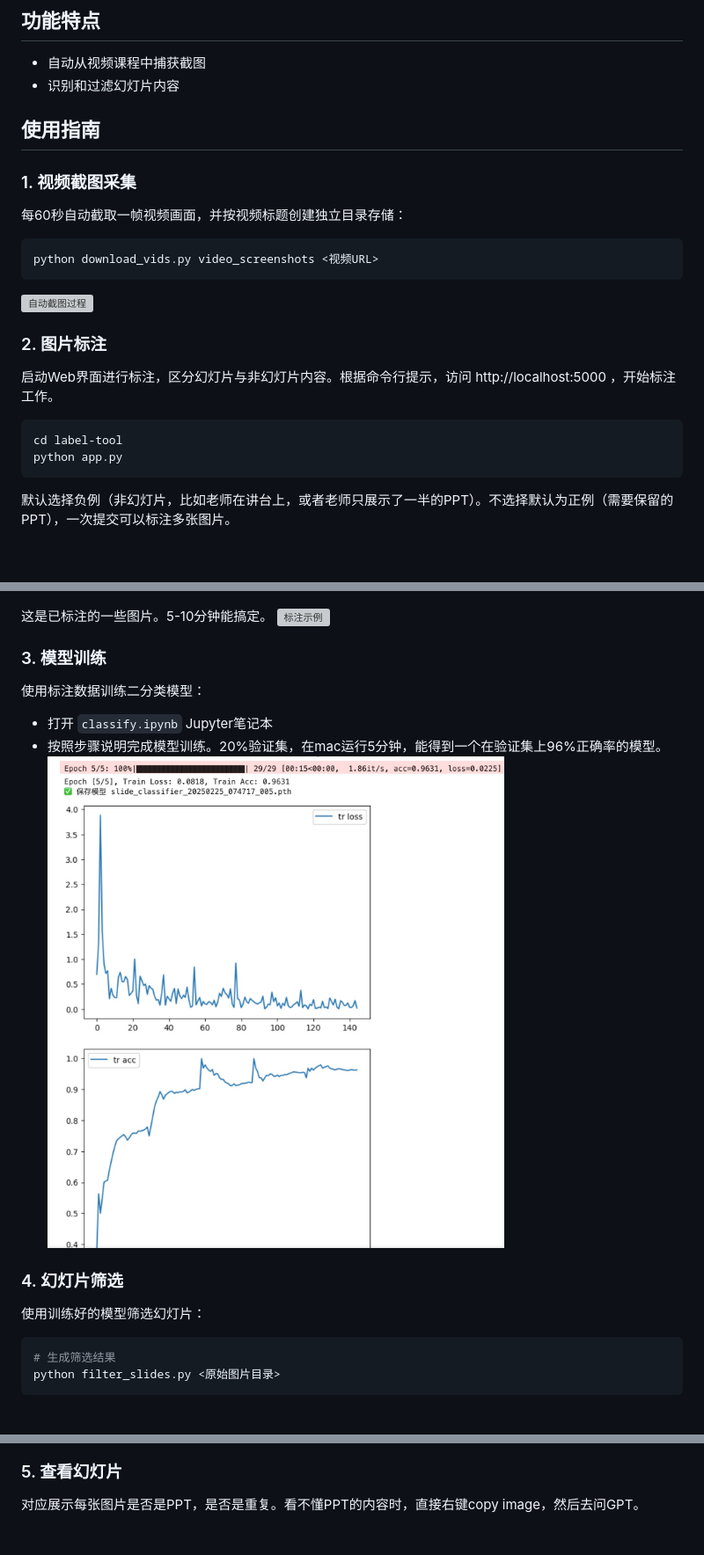
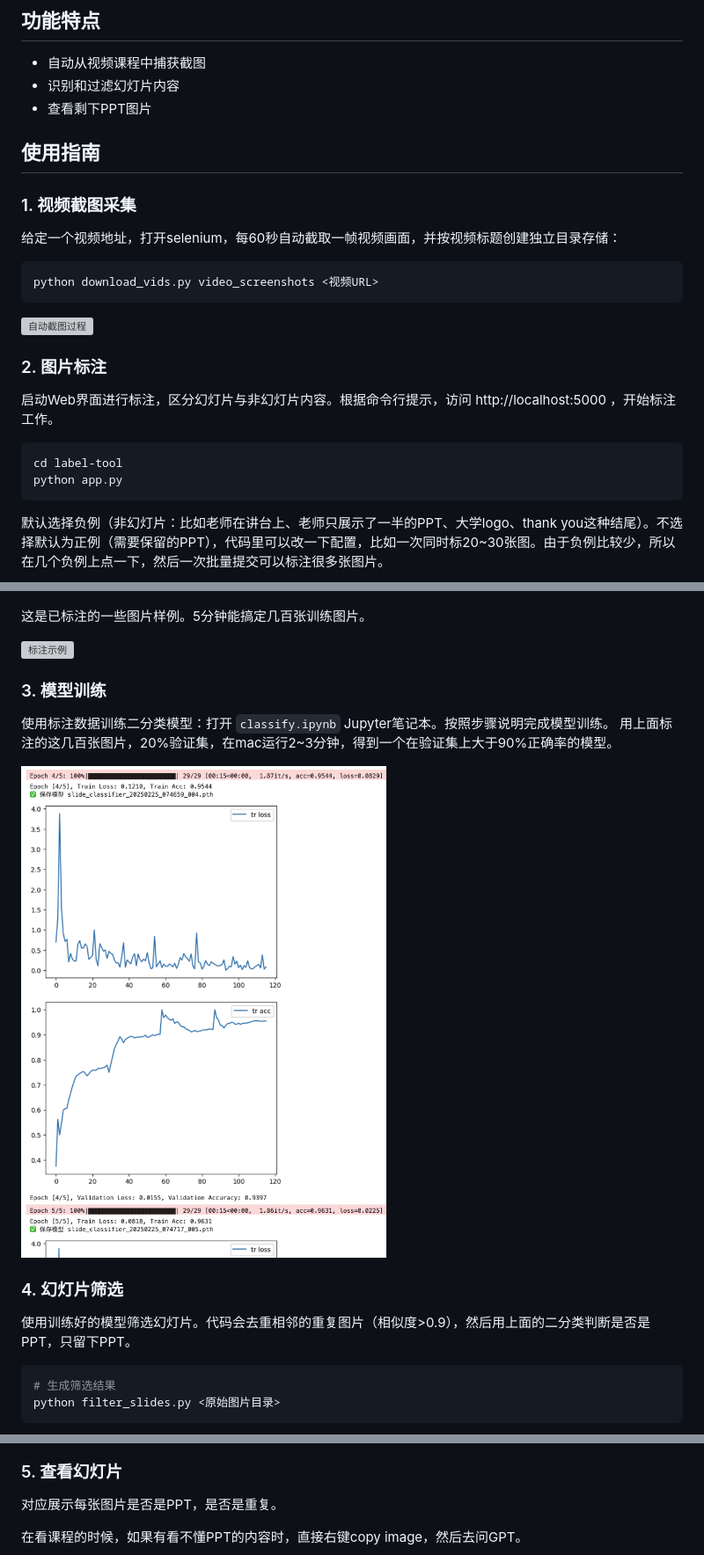
Before and after one commit to huanghao/course-slides, a Markdown page: README.md, 3 parts joined by grey strips. Shown: that part at 88% size. GitHub-like rendering; pictures changed too: imgs/train2.jpg; blank space fills up the shorter version; grey boxes are pictures that could not be loaded.

````diff
--- a/README.md
+++ b/README.md
@@ -5,37 +5,44 @@
 ## 功能特点
 - 自动从视频课程中捕获截图
 - 识别和过滤幻灯片内容
+- 查看剩下PPT图片
 
 ## 使用指南
 
 ### 1. 视频截图采集
-每60秒自动截取一帧视频画面，并按视频标题创建独立目录存储：
+给定一个视频地址，打开selenium，每60秒自动截取一帧视频画面，并按视频标题创建独立目录存储：
+
 ```bash
 python download_vids.py video_screenshots <视频URL>
 ```
+
 ![自动截图过程](imgs/capture2.png)
 
 ### 2. 图片标注
 启动Web界面进行标注，区分幻灯片与非幻灯片内容。根据命令行提示，访问 http://localhost:5000 ，开始标注工作。
+
 ```bash
 cd label-tool
 python app.py
 ```
 
-默认选择负例（非幻灯片，比如老师在讲台上，或者老师只展示了一半的PPT）。不选择默认为正例（需要保留的PPT），一次提交可以标注多张图片。
+默认选择负例（非幻灯片：比如老师在讲台上、老师只展示了一半的PPT、大学logo、thank you这种结尾）。不选择默认为正例（需要保留的PPT），代码里可以改一下配置，比如一次同时标20~30张图。由于负例比较少，所以在几个负例上点一下，然后一次批量提交可以标注很多张图片。
+
 ![图片标注](imgs/label.jpg)
 
-这是已标注的一些图片。5-10分钟能搞定。
+这是已标注的一些图片样例。5分钟能搞定几百张训练图片。
+
 ![标注示例](imgs/samples.jpg)
 
 ### 3. 模型训练
-使用标注数据训练二分类模型：
-- 打开 `classify.ipynb` Jupyter笔记本
-- 按照步骤说明完成模型训练。20%验证集，在mac运行5分钟，能得到一个在验证集上96%正确率的模型。
+使用标注数据训练二分类模型：打开 `classify.ipynb` Jupyter笔记本。按照步骤说明完成模型训练。
+用上面标注的这几百张图片，20%验证集，在mac运行2~3分钟，得到一个在验证集上大于90%正确率的模型。
+
 ![训练示例](imgs/train2.jpg)
 
 ### 4. 幻灯片筛选
-使用训练好的模型筛选幻灯片：
+使用训练好的模型筛选幻灯片。代码会去重相邻的重复图片（相似度>0.9），然后用上面的二分类判断是否是PPT，只留下PPT。
+
 ```bash
 # 生成筛选结果
 python filter_slides.py <原始图片目录>
@@ -43,7 +50,10 @@ python filter_slides.py <原始图片目录>
 ![filter](imgs/filter.jpg)
 
 ### 5. 查看幻灯片
-对应展示每张图片是否是PPT，是否是重复。看不懂PPT的内容时，直接右键copy image，然后去问GPT。
+对应展示每张图片是否是PPT，是否是重复。
+
+在看课程的时候，如果有看不懂PPT的内容时，直接右键copy image，然后去问GPT。
+
 ![view](imgs/view2.jpg)
 
 ### 6. 内容描述生成（TODO）
````
Also changed, not shown: other parts of README.md (+1 -0 lines), 1 other file.
